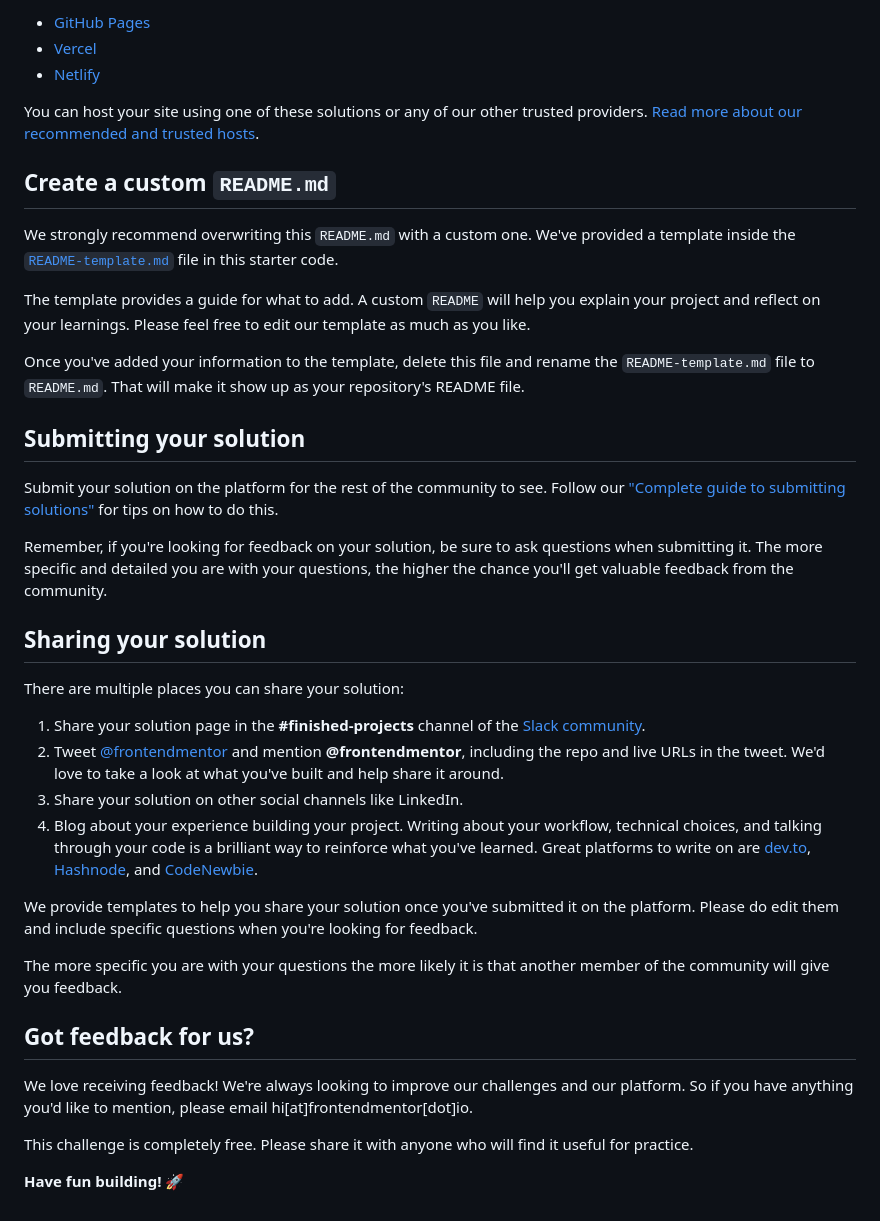
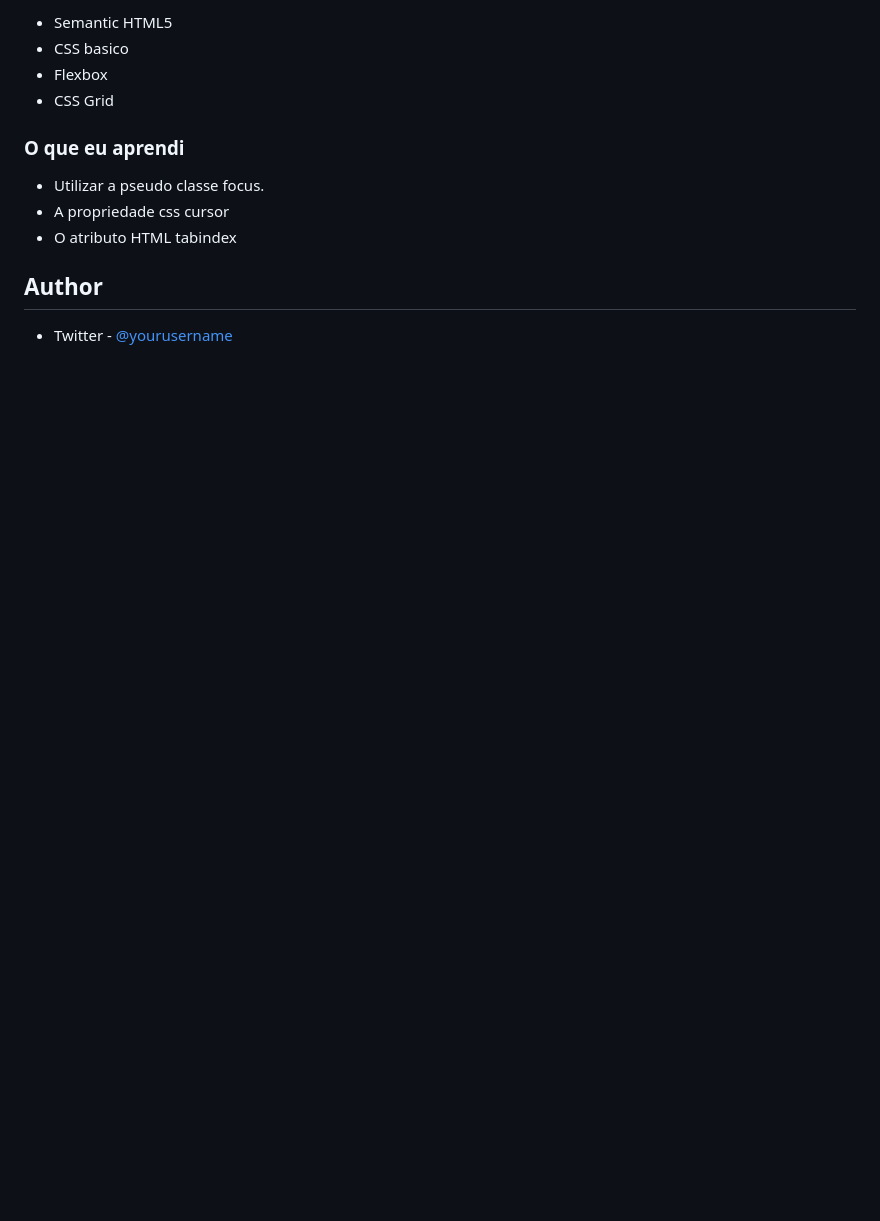
Before and after one commit to Larvin-Vinicius/desafios-front-end, a Markdown page: README.md, the part around the change printed below. Rendered like a GitHub page; blank space fills up the shorter version.

```diff
--- a/README.md
+++ b/README.md
@@ -52,41 +46,15 @@ As mentioned above, there are many ways to host your project for free. Our recom
 
-- [GitHub Pages](https://pages.github.com/)
-- [Vercel](https://vercel.com/)
-- [Netlify](https://www.netlify.com/)
+- Semantic HTML5
+- CSS basico
+- Flexbox
+- CSS Grid
 
-You can host your site using one of these solutions or any of our other trusted providers. [Read more about our recommended and trusted hosts](https://medium.com/frontend-mentor/frontend-mentor-trusted-hosting-providers-bf000dfebe).
+### O que eu aprendi
 
-## Create a custom `README.md`
+- Utilizar a pseudo classe focus.
+- A propriedade css cursor
+- O atributo HTML tabindex
 
-We strongly recommend overwriting this `README.md` with a custom one. We've provided a template inside the [`README-template.md`](./README-template.md) file in this starter code.
+## Author
 
-The template provides a guide for what to add. A custom `README` will help you explain your project and reflect on your learnings. Please feel free to edit our template as much as you like.
-
-Once you've added your information to the template, delete this file and rename the `README-template.md` file to `README.md`. That will make it show up as your repository's README file.
-
-## Submitting your solution
-
-Submit your solution on the platform for the rest of the community to see. Follow our ["Complete guide to submitting solutions"](https://medium.com/frontend-mentor/a-complete-guide-to-submitting-solutions-on-frontend-mentor-ac6384162248) for tips on how to do this.
-
-Remember, if you're looking for feedback on your solution, be sure to ask questions when submitting it. The more specific and detailed you are with your questions, the higher the chance you'll get valuable feedback from the community.
-
-## Sharing your solution
-
-There are multiple places you can share your solution:
-
-1. Share your solution page in the **#finished-projects** channel of the [Slack community](https://www.frontendmentor.io/slack).
-2. Tweet [@frontendmentor](https://twitter.com/frontendmentor) and mention **@frontendmentor**, including the repo and live URLs in the tweet. We'd love to take a look at what you've built and help share it around.
-3. Share your solution on other social channels like LinkedIn.
-4. Blog about your experience building your project. Writing about your workflow, technical choices, and talking through your code is a brilliant way to reinforce what you've learned. Great platforms to write on are [dev.to](https://dev.to/), [Hashnode](https://hashnode.com/), and [CodeNewbie](https://community.codenewbie.org/).
-
-We provide templates to help you share your solution once you've submitted it on the platform. Please do edit them and include specific questions when you're looking for feedback.
-
-The more specific you are with your questions the more likely it is that another member of the community will give you feedback.
-
-## Got feedback for us?
-
-We love receiving feedback! We're always looking to improve our challenges and our platform. So if you have anything you'd like to mention, please email hi[at]frontendmentor[dot]io.
-
-This challenge is completely free. Please share it with anyone who will find it useful for practice.
-
-**Have fun building!** 🚀
+- Twitter - [@yourusername](https://twitter.com/Lrv_s)
```
Also changed, not shown: other parts of README.md (+23 -29 lines), images/print-do-site.png (added), 2 other files.
